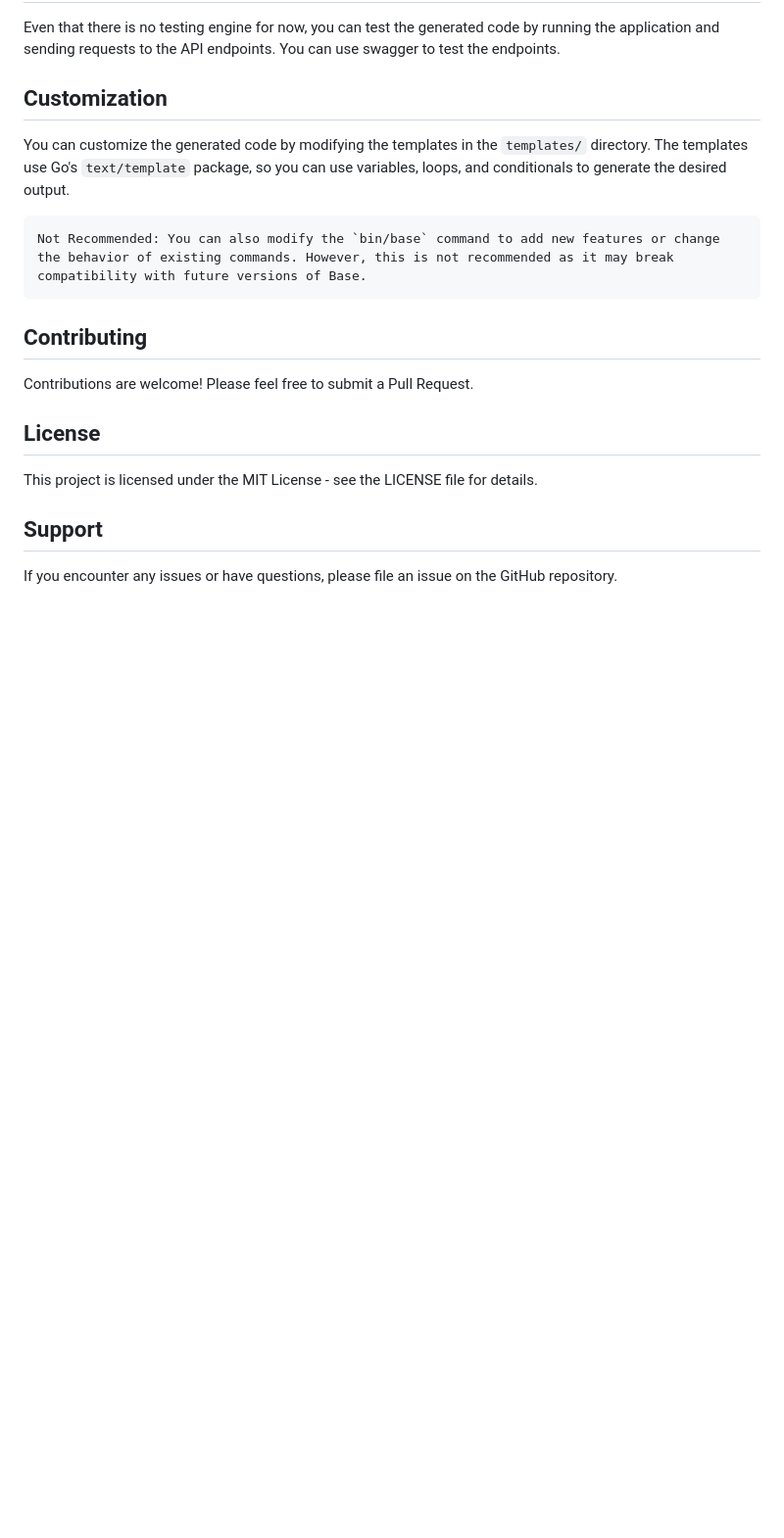
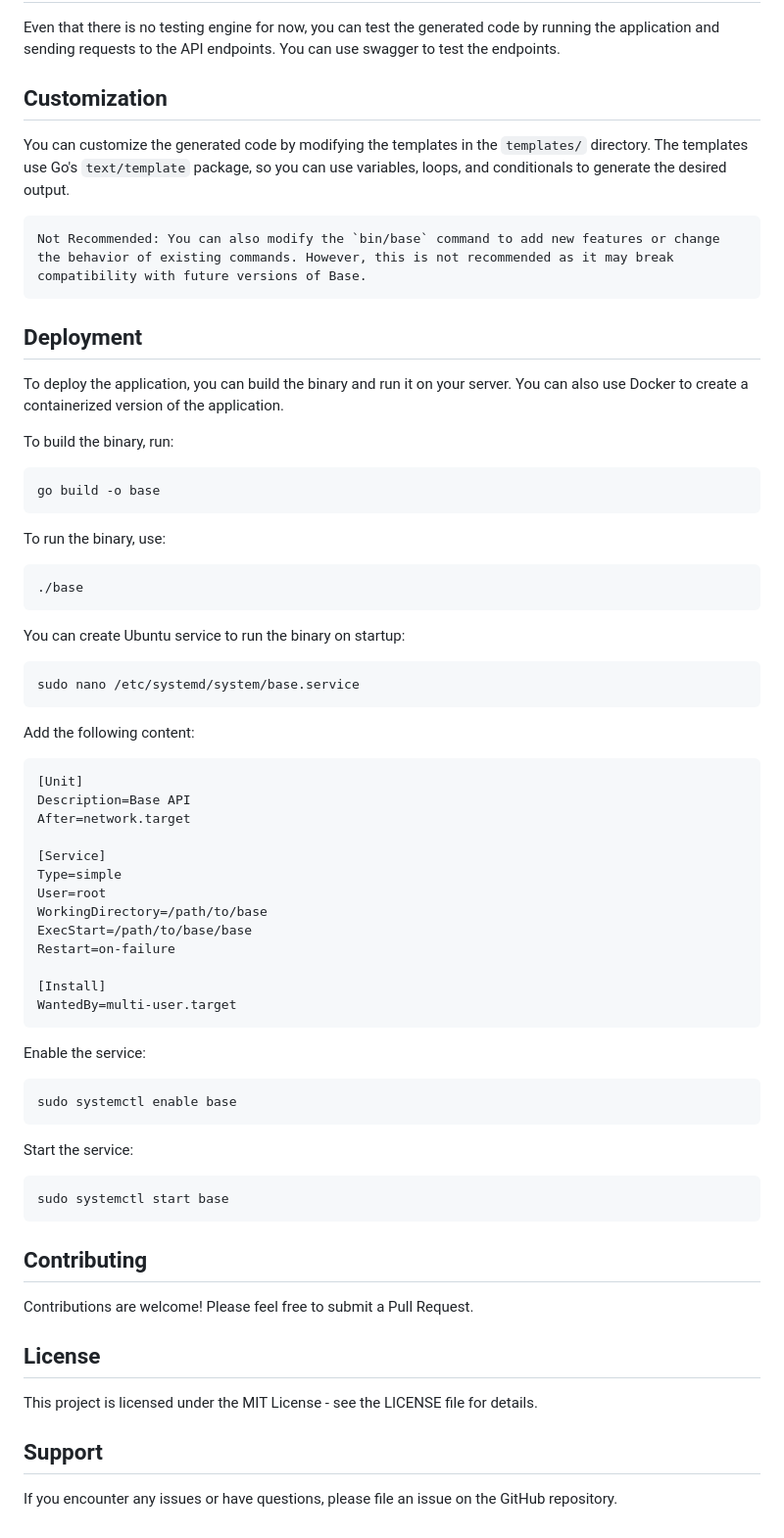
Before and after one commit to base-go/base-core, a Markdown page: README.md, the part around the change. Shown at 98% size. GitHub-like rendering; blank space fills up the shorter version.

````diff
--- a/README.md
+++ b/README.md
@@ -156,6 +156,57 @@ You can customize the generated code by modifying the templates in the `template
 Not Recommended: You can also modify the `bin/base` command to add new features or change the behavior of existing commands. However, this is not recommended as it may break compatibility with future versions of Base.
 ```
 
+
+## Deployment
+
+To deploy the application, you can build the binary and run it on your server. You can also use Docker to create a containerized version of the application.
+
+To build the binary, run:
+
+```
+go build -o base
+```
+
+To run the binary, use:
+
+```
+./base
+```
+
+You can create Ubuntu service to run the binary on startup:
+```
+sudo nano /etc/systemd/system/base.service
+```
+
+Add the following content:
+```
+[Unit]
+Description=Base API
+After=network.target
+
+[Service]
+Type=simple
+User=root
+WorkingDirectory=/path/to/base
+ExecStart=/path/to/base/base
+Restart=on-failure
+
+[Install]
+WantedBy=multi-user.target
+```
+
+Enable the service:
+```
+sudo systemctl enable base
+```
+
+Start the service:
+```
+sudo systemctl start base
+```
+
+
+
 ## Contributing
 
 Contributions are welcome! Please feel free to submit a Pull Request.
````
